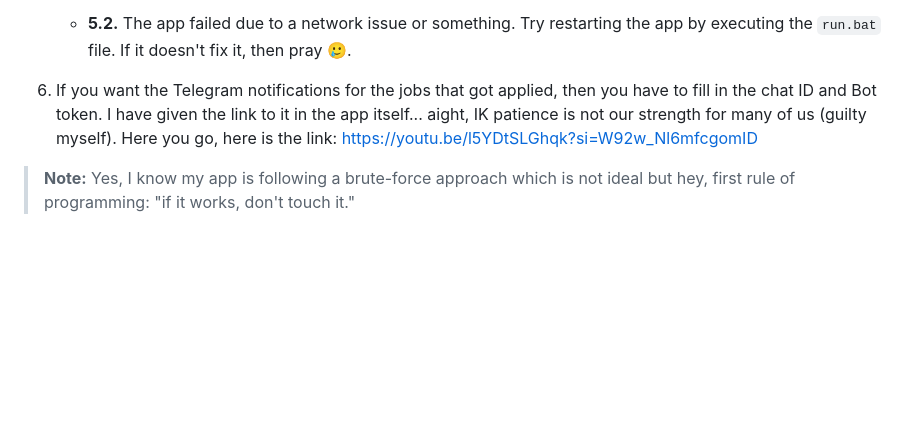
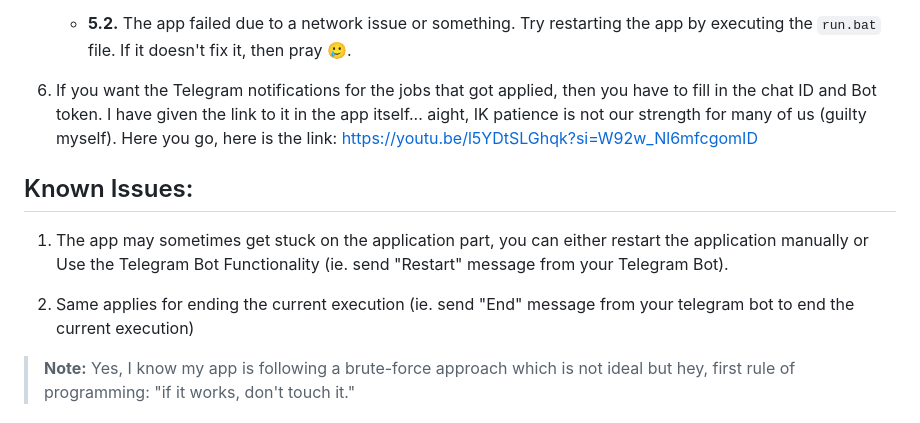
Before and after one commit to shinchann7342/vanmam-on-ai-linkedin-jobapply-bot, a Markdown page: README.md, the part around the change. Rendered like a GitHub page; blank space fills up the shorter version.

```diff
--- a/README.md
+++ b/README.md
@@ -29,6 +29,11 @@ I once got a rejection mail for a job even before i got the application acknowle
 
 6. If you want the Telegram notifications for the jobs that got applied, then you have to fill in the chat ID and Bot token. I have given the link to it in the app itself... aight, IK patience is not our strength for many of us (guilty myself). Here you go, here is the link: [https://youtu.be/l5YDtSLGhqk?si=W92w_Nl6mfcgomID](https://youtu.be/l5YDtSLGhqk?si=W92w_Nl6mfcgomID)
 
+## Known Issues:
+1. The app may sometimes get stuck on the application part, you can either restart the application manually or Use the Telegram Bot Functionality (ie. send "Restart" message from your Telegram Bot).
+
+2. Same applies for ending the current execution (ie. send "End" message from your telegram bot to end the current execution)
+
 > **Note:** Yes, I know my app is following a brute-force approach which is not ideal but hey, first rule of programming: "if it works, don't touch it."
 
 ### Data Collection
```
